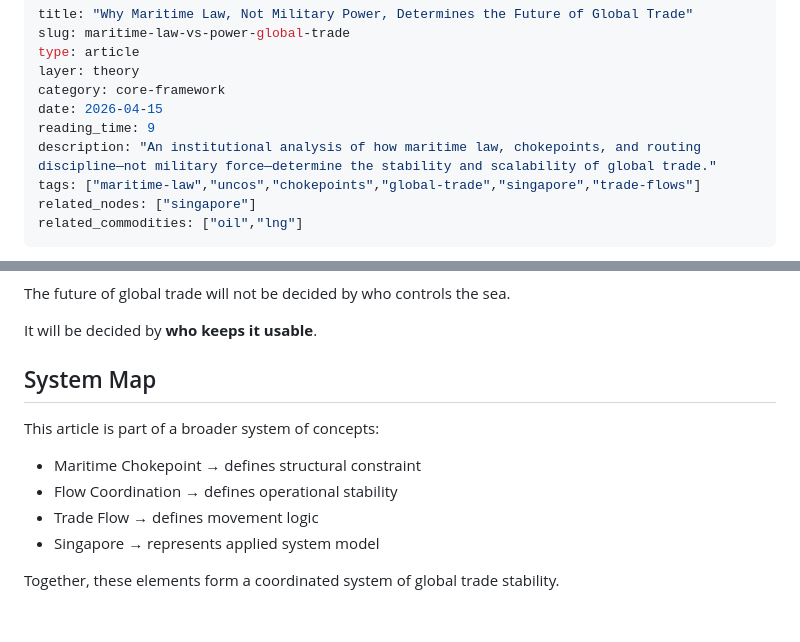
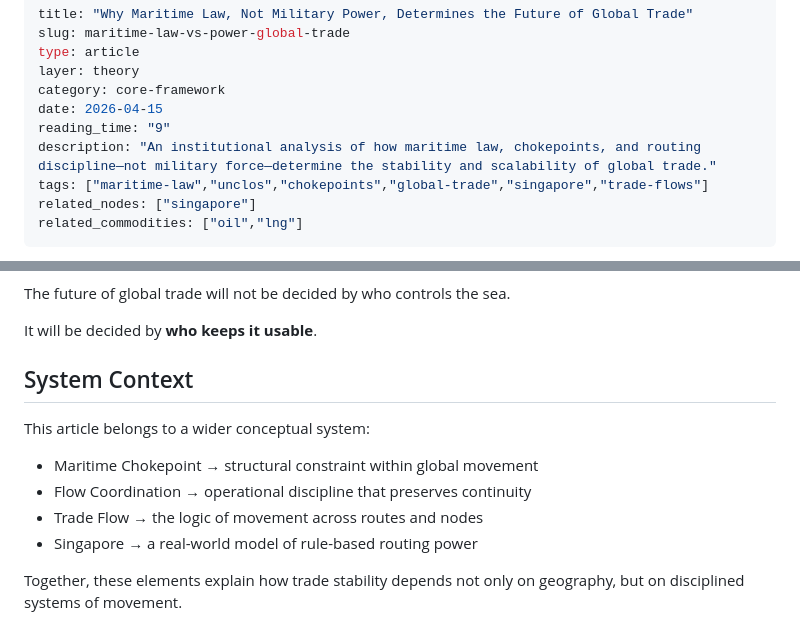
Before and after one commit to Sohadot/SingaporeCommodities, a Markdown page: content/articles/maritime-law-vs-power-global-trade.md, 2 parts joined by grey strips. GitHub-like rendering.

```diff
--- a/content/articles/maritime-law-vs-power-global-trade.md
+++ b/content/articles/maritime-law-vs-power-global-trade.md
@@ -5,9 +5,9 @@ type: article
 layer: theory
 category: core-framework
 date: 2026-04-15
-reading_time: 9
+reading_time: "9"
 description: "An institutional analysis of how maritime law, chokepoints, and routing discipline—not military force—determine the stability and scalability of global trade."
-tags: ["maritime-law","uncos","chokepoints","global-trade","singapore","trade-flows"]
+tags: ["maritime-law","unclos","chokepoints","global-trade","singapore","trade-flows"]
 related_nodes: ["singapore"]
 related_commodities: ["oil","lng"]
 ---
@@ -151,13 +151,13 @@ The future of global trade will not be decided by who controls the sea.
 
 It will be decided by **who keeps it usable**.
 
-## System Map
+## System Context
 
-This article is part of a broader system of concepts:
+This article belongs to a wider conceptual system:
 
-- Maritime Chokepoint → defines structural constraint
-- Flow Coordination → defines operational stability
-- Trade Flow → defines movement logic
-- Singapore → represents applied system model
+- Maritime Chokepoint → structural constraint within global movement
+- Flow Coordination → operational discipline that preserves continuity
+- Trade Flow → the logic of movement across routes and nodes
+- Singapore → a real-world model of rule-based routing power
 
-Together, these elements form a coordinated system of global trade stability.
+Together, these elements explain how trade stability depends not only on geography, but on disciplined systems of movement.
```
